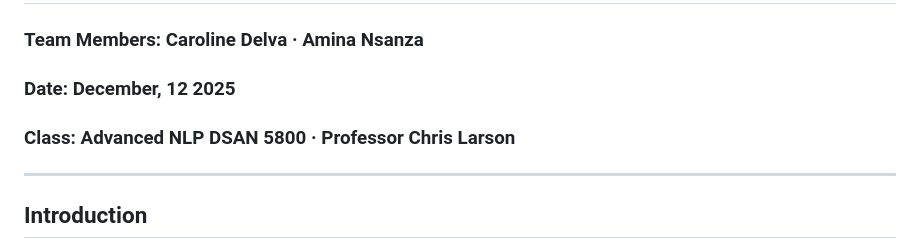
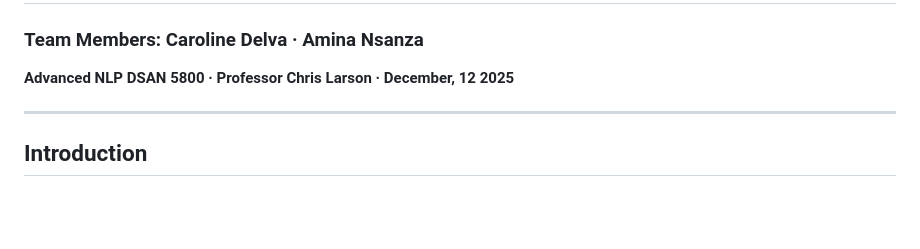
Before and after one commit to CarolineDelva-GU/Topic_Modeling_on_Amazon_Reviews-, a Markdown page: report.md, the part around one of its changes. GitHub-like rendering; blank space fills up the shorter version.

```diff
--- a/report.md
+++ b/report.md
@@ -3,11 +3,9 @@
 
 ### **Team Members:** Caroline Delva · Amina Nsanza
 
-### Date: December, 12 2025
+**Advanced NLP DSAN 5800 · Professor Chris Larson · December, 12 2025**
 
-### Class: Advanced NLP DSAN 5800 · Professor Chris Larson
 ---
-
 ##  Introduction
 
 Topic modeling is one of the most widely used techniques in the industry today, from technology to health and marketing; it provides powerful tools that assist in organizing and understanding themes in large unstructured text data. This type of modeling automatically discovers meaningful subjects within documents, and enables businesses to better understand conversational structures, uncover common themes, and gain insights into human behavior. Although topic modeling is the most popular approach to understanding human behavior, there are fundamental differences in the multiple methods of topic modeling, which range from probabilistic and dimensional reduction techniques, embedding-based methods, indicating that there is no single solution that is a one-size-fits-all.
```
Also changed, not shown: other parts of report.md (+13 -1 lines).
